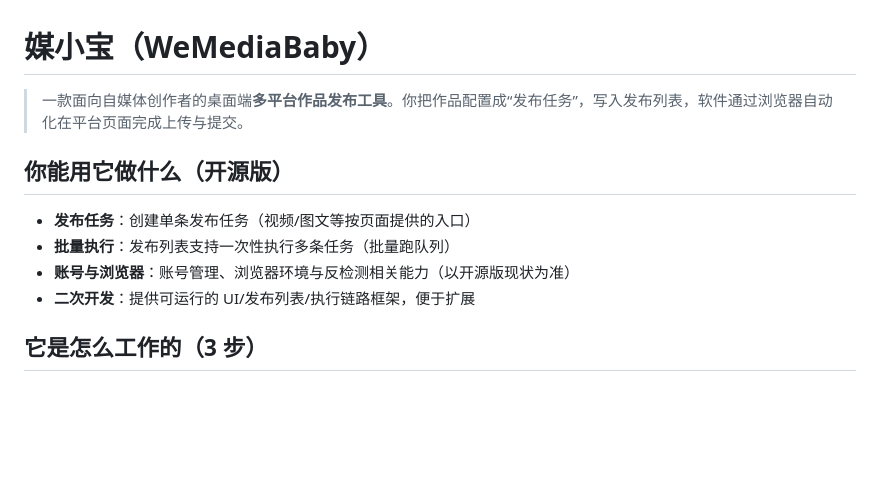
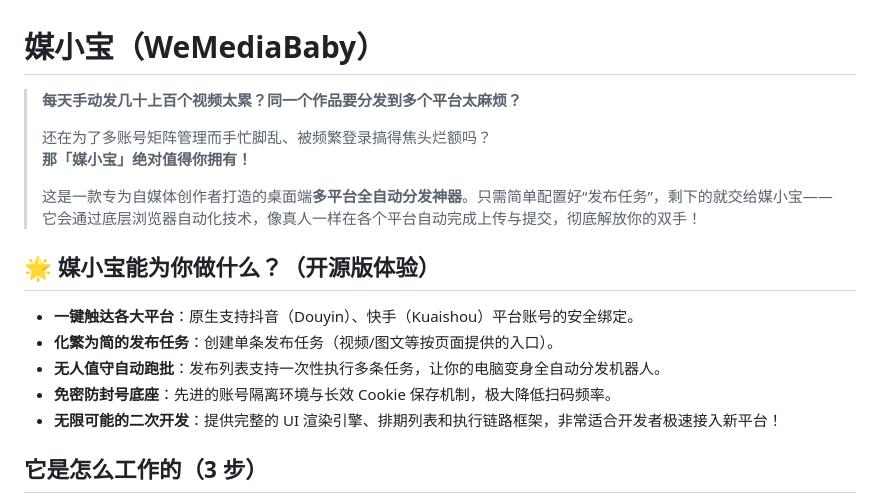
Before and after one commit to chitang818/wemedia-baby, a Markdown page: README.md, the part around the change. Drawn GitHub-style; blank space fills up the shorter version.

Commit message:
docs: rewrite README introduction with engaging marketing copy

```diff
--- a/README.md
+++ b/README.md
@@ -1,13 +1,19 @@
 # 媒小宝（WeMediaBaby）
 
-> 一款面向自媒体创作者的桌面端**多平台作品发布工具**。你把作品配置成“发布任务”，写入发布列表，软件通过浏览器自动化在平台页面完成上传与提交。
+> **每天手动发几十上百个视频太累？同一个作品要分发到多个平台太麻烦？**
+>
+> 还在为了多账号矩阵管理而手忙脚乱、被频繁登录搞得焦头烂额吗？
+> **那「媒小宝」绝对值得你拥有！**
+>
+> 这是一款专为自媒体创作者打造的桌面端**多平台全自动分发神器**。只需简单配置好“发布任务”，剩下的就交给媒小宝——它会通过底层浏览器自动化技术，像真人一样在各个平台自动完成上传与提交，彻底解放你的双手！
 
-## 你能用它做什么（开源版）
+## 🌟 媒小宝能为你做什么？（开源版体验）
 
-- **发布任务**：创建单条发布任务（视频/图文等按页面提供的入口）
-- **批量执行**：发布列表支持一次性执行多条任务（批量跑队列）
-- **账号与浏览器**：账号管理、浏览器环境与反检测相关能力（以开源版现状为准）
-- **二次开发**：提供可运行的 UI/发布列表/执行链路框架，便于扩展
+- **一键触达各大平台**：原生支持抖音（Douyin）、快手（Kuaishou）平台账号的安全绑定。
+- **化繁为简的发布任务**：创建单条发布任务（视频/图文等按页面提供的入口）。
+- **无人值守自动跑批**：发布列表支持一次性执行多条任务，让你的电脑变身全自动分发机器人。
+- **免密防封号底座**：先进的账号隔离环境与长效 Cookie 保存机制，极大降低扫码频率。
+- **无限可能的二次开发**：提供完整的 UI 渲染引擎、排期列表和执行链路框架，非常适合开发者极速接入新平台！
 
 ## 它是怎么工作的（3 步）
 
```
